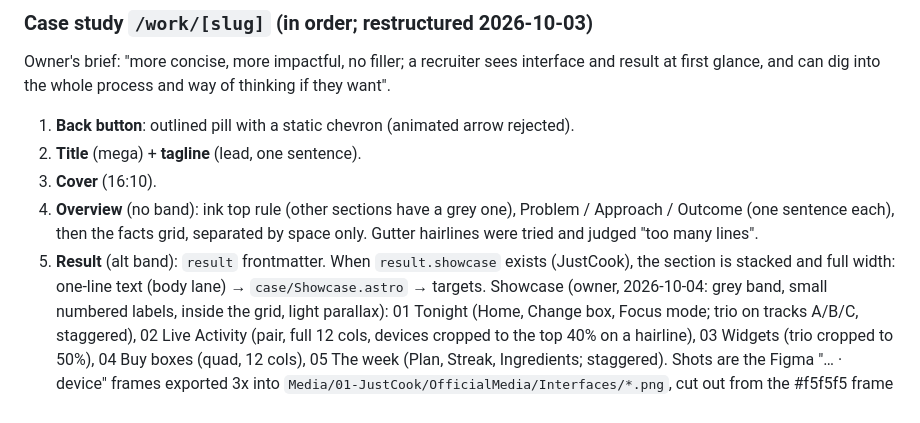
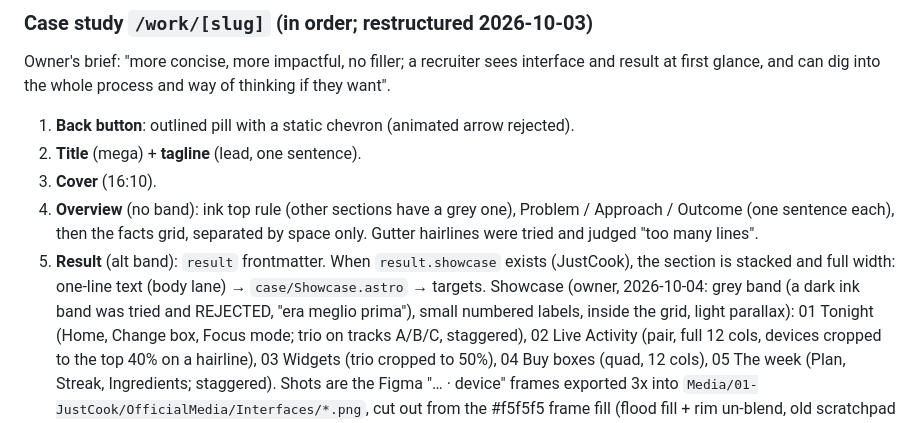
Before and after one commit to rosponiv-star/uxportfolio-main, a Markdown page: HANDOFF.md, the part around the change. Drawn GitHub-style.

Commit message:
HANDOFF: dark showcase band rejected
Co-Authored-By: Claude Opus 5.5 <noreply@anthropic.com>

```diff
--- a/HANDOFF.md
+++ b/HANDOFF.md
@@ -216,7 +216,7 @@ can dig into the whole process and way of thinking if they want".
 4. **Overview** (no band): ink top rule (other sections have a grey one), Problem / Approach / Outcome (one sentence
    each), then the facts grid, separated by space only. Gutter hairlines were tried and judged "too many lines".
 5. **Result** (alt band): `result` frontmatter. When `result.showcase` exists (JustCook), the section is stacked
-   and full width: one-line text (body lane) → `case/Showcase.astro` → targets. Showcase (owner, 2026-10-04: grey band,
+   and full width: one-line text (body lane) → `case/Showcase.astro` → targets. Showcase (owner, 2026-10-04: grey band (a dark ink band was tried and REJECTED, "era meglio prima"),
    small numbered labels, inside the grid, light parallax): 01 Tonight (Home, Change box, Focus mode; trio on tracks
    A/B/C, staggered), 02 Live Activity (pair, full 12 cols, devices cropped to the top 40% on a hairline), 03 Widgets
    (trio cropped to 50%), 04 Buy boxes (quad, 12 cols), 05 The week (Plan, Streak, Ingredients; staggered). Shots are
```
